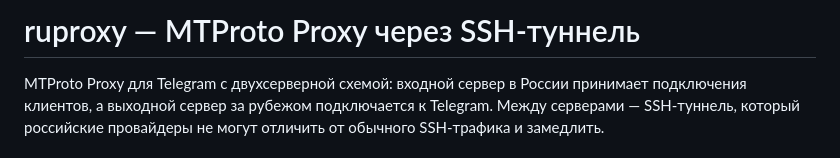
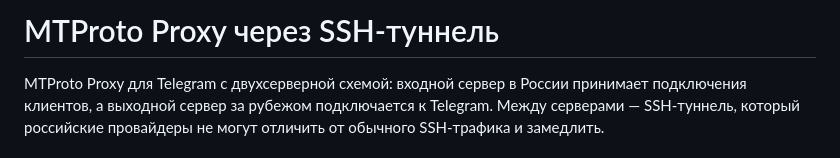
Before and after one commit to pohape/telegram-ru-proxy, a Markdown page: README.md, the part around the change. Drawn GitHub-style.

```diff
--- a/README.md
+++ b/README.md
@@ -1,4 +1,4 @@
-# ruproxy — MTProto Proxy через SSH-туннель
+# MTProto Proxy через SSH-туннель
 
 MTProto Proxy для Telegram с двухсерверной схемой: входной сервер в России принимает подключения клиентов, а выходной сервер за рубежом подключается к Telegram. Между серверами — SSH-туннель, который российские провайдеры не могут отличить от обычного SSH-трафика и замедлить.
 
```
